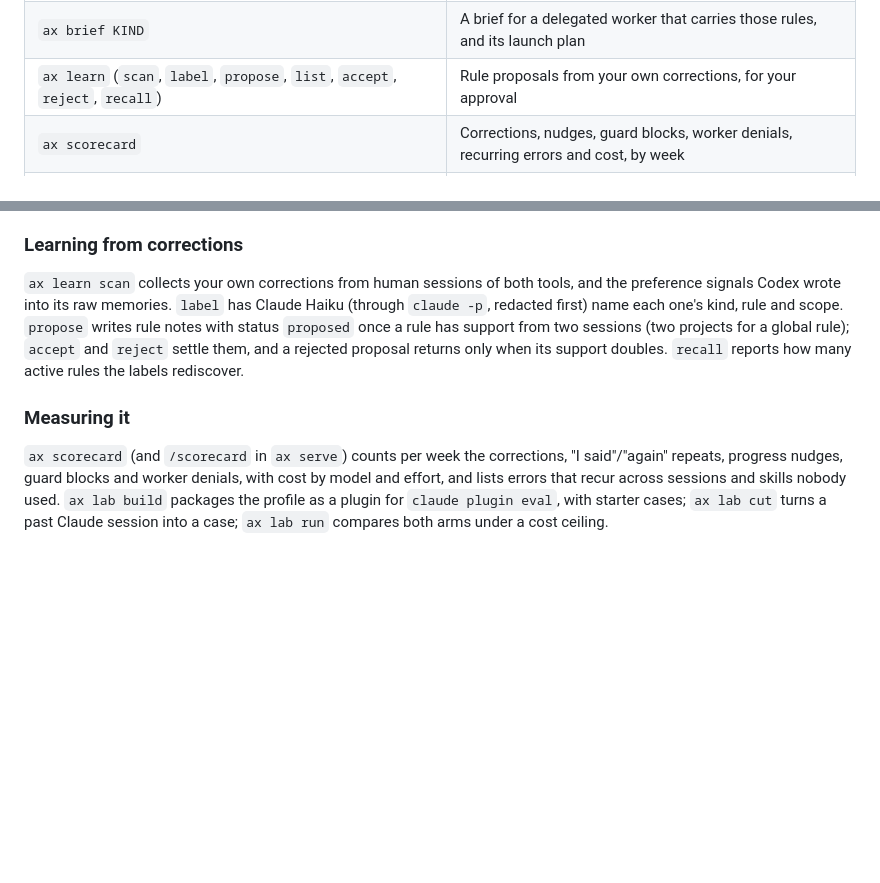
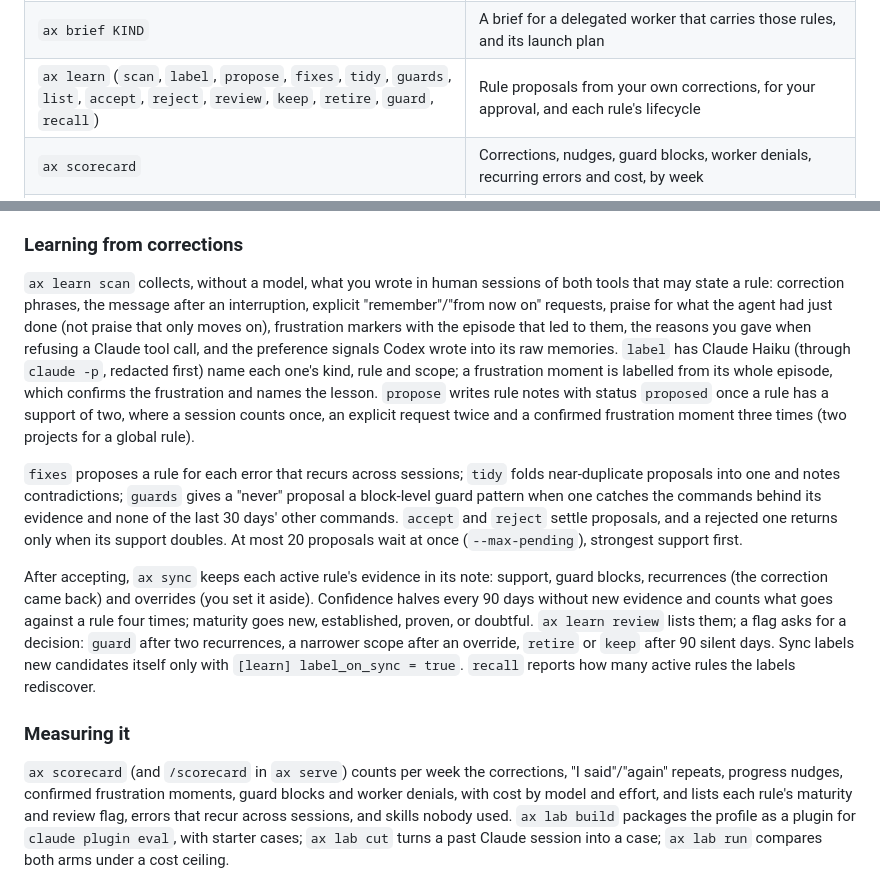
Before and after one commit to EssenceSentry/agent-skills, a Markdown page: README.md, 2 parts joined by grey strips. Drawn GitHub-style; blank space fills up the shorter version.

Commit message:
Record the learner's next version as built, with its first real run
The plan and README described the learner before frustration moments,
weights, fixes, tidy, guards and the lifecycle existed. PLAN.md now
records the first run on the real archive, including the two
calibrations it forced (the 20-proposal queue and concrete-only fixes)
and the corrected history counts.

```diff
--- a/README.md
+++ b/README.md
@@ -41,7 +41,7 @@ take effect at once; after a change to the dependencies, run the same command wi
 | `ax job` (`new`, `watch`, `run`, `ls`, `show`, `wait`, `follow`, `unfollow`, `wake`, `poll`, `service`, `eta-report`, `forget`) | Long jobs any agent can register and wait on; see below |
 | `ax profile` (`seed`, `list`, `add`, `compile`, `check`) | One set of working rules, compiled into both tools, their guard and their workers |
 | `ax brief KIND` | A brief for a delegated worker that carries those rules, and its launch plan |
-| `ax learn` (`scan`, `label`, `propose`, `list`, `accept`, `reject`, `recall`) | Rule proposals from your own corrections, for your approval |
+| `ax learn` (`scan`, `label`, `propose`, `fixes`, `tidy`, `guards`, `list`, `accept`, `reject`, `review`, `keep`, `retire`, `guard`, `recall`) | Rule proposals from your own corrections, for your approval, and each rule's lifecycle |
 | `ax scorecard` | Corrections, nudges, guard blocks, worker denials, recurring errors and cost, by week |
 | `ax lab` (`build`, `cut`, `run`) | Replay evals that test the profile as a plugin, with and without it |
 
@@ -103,19 +103,40 @@ approval step.
 
 ### Learning from corrections
 
-`ax learn scan` collects your own corrections from human sessions of both tools, and
-the preference signals Codex wrote into its raw memories. `label` has Claude Haiku
-(through `claude -p`, redacted first) name each one's kind, rule and scope. `propose`
-writes rule notes with status `proposed` once a rule has support from two sessions
-(two projects for a global rule); `accept` and `reject` settle them, and a rejected
-proposal returns only when its support doubles. `recall` reports how many active rules
-the labels rediscover.
+`ax learn scan` collects, without a model, what you wrote in human sessions of both
+tools that may state a rule: correction phrases, the message after an interruption,
+explicit "remember"/"from now on" requests, praise for what the agent had just done
+(not praise that only moves on), frustration markers with the episode that led to
+them, the reasons you gave when refusing a Claude tool call, and the preference
+signals Codex wrote into its raw memories. `label` has Claude Haiku (through
+`claude -p`, redacted first) name each one's kind, rule and scope; a frustration
+moment is labelled from its whole episode, which confirms the frustration and names
+the lesson. `propose` writes rule notes with status `proposed` once a rule has a
+support of two, where a session counts once, an explicit request twice and a
+confirmed frustration moment three times (two projects for a global rule).
+
+`fixes` proposes a rule for each error that recurs across sessions; `tidy` folds
+near-duplicate proposals into one and notes contradictions; `guards` gives a "never"
+proposal a block-level guard pattern when one catches the commands behind its
+evidence and none of the last 30 days' other commands. `accept` and `reject` settle
+proposals, and a rejected one returns only when its support doubles. At most 20
+proposals wait at once (`--max-pending`), strongest support first.
+
+After accepting, `ax sync` keeps each active rule's evidence in its note: support,
+guard blocks, recurrences (the correction came back) and overrides (you set it
+aside). Confidence halves every 90 days without new evidence and counts what goes
+against a rule four times; maturity goes new, established, proven, or doubtful.
+`ax learn review` lists them; a flag asks for a decision: `guard` after two
+recurrences, a narrower scope after an override, `retire` or `keep` after 90 silent
+days. Sync labels new candidates itself only with `[learn] label_on_sync = true`.
+`recall` reports how many active rules the labels rediscover.
 
 ### Measuring it
 
 `ax scorecard` (and `/scorecard` in `ax serve`) counts per week the corrections,
-"I said"/"again" repeats, progress nudges, guard blocks and worker denials, with cost
-by model and effort, and lists errors that recur across sessions and skills nobody
+"I said"/"again" repeats, progress nudges, confirmed frustration moments, guard
+blocks and worker denials, with cost by model and effort, and lists each rule's
+maturity and review flag, errors that recur across sessions, and skills nobody
 used. `ax lab build` packages the profile as a plugin for `claude plugin eval`, with
 starter cases; `ax lab cut` turns a past Claude session into a case; `ax lab run`
 compares both arms under a cost ceiling.
```
Also changed, not shown: PLAN.md (+8 -2 lines).
